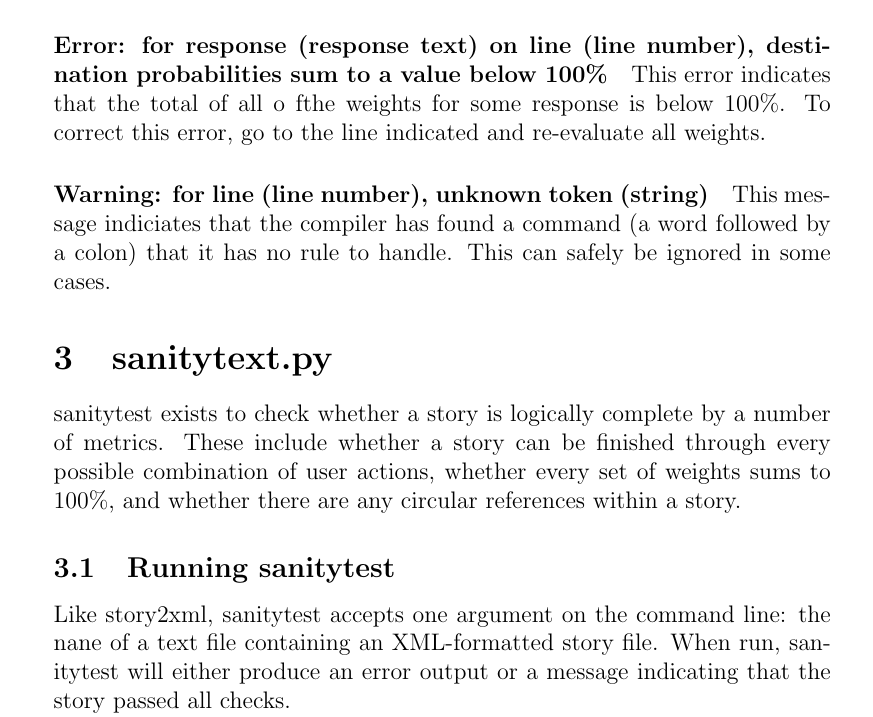
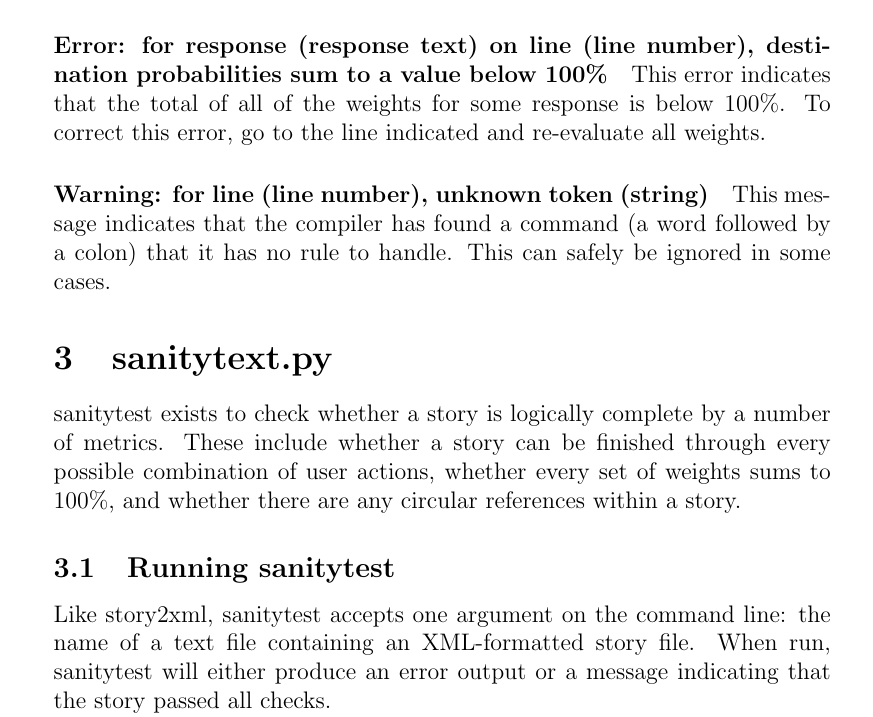
Before and after one commit to mgohde/nudge-tools, a LaTeX document (documentation/nudge-tools.tex): part of page 4 of 11, cut so that both start at the same text. Compiled offline with pdfLaTeX.

Commit message:
Quick spellcheck run

```diff
--- a/documentation/nudge-tools.tex
+++ b/documentation/nudge-tools.tex
@@ -105,16 +105,16 @@ D3_0:
  \paragraph{Error: for response (response text) on line (line number), destination probabilities exceed 100\%}
  This error indicates that the total of all of the weights for some response exceeds 100\%. To correct this error, go to the line indicated and re-evaluate all weights.
  \paragraph{Error: for response (response text) on line (line number), destination probabilities sum to a value below 100\%}
- This error indicates that the total of all o fthe weights for some response is below 100\%. To correct this error, go to the line indicated and re-evaluate all weights.
+ This error indicates that the total of all of the weights for some response is below 100\%. To correct this error, go to the line indicated and re-evaluate all weights.
  \paragraph{Warning: for line (line number), unknown token (string)}
- This message indiciates that the compiler has found a command (a word followed by a colon) that it has no rule to handle. This can safely be ignored in some cases.
+ This message indicates that the compiler has found a command (a word followed by a colon) that it has no rule to handle. This can safely be ignored in some cases.
 
  \section{sanitytext.py}
  sanitytest exists to check whether a story is logically complete by a number of metrics. These include whether a story can be finished through every possible
  combination of user actions, whether every set of weights sums to 100\%, and whether there are any circular references within a story.
 
  \subsection{Running sanitytest}
- Like story2xml, sanitytest accepts one argument on the command line: the nane of a text file containing an XML-formatted story file.
+ Like story2xml, sanitytest accepts one argument on the command line: the name of a text file containing an XML-formatted story file.
  When run, sanitytest will either produce an error output or a message indicating that the story passed all checks.
 
  Example usage:
```
Also changed, not shown: documentation/nudge-tools.pdf, 1 other file.
